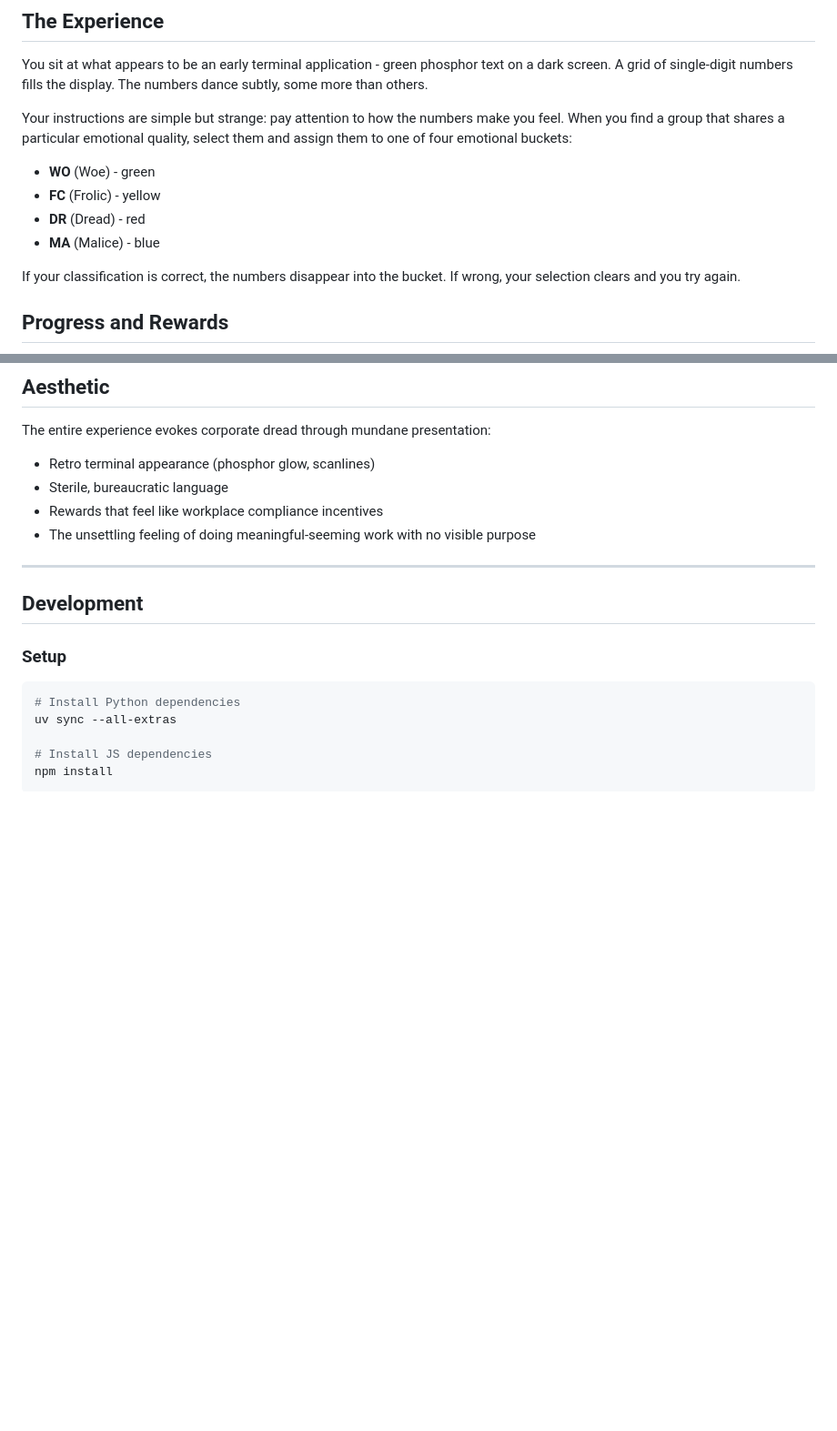
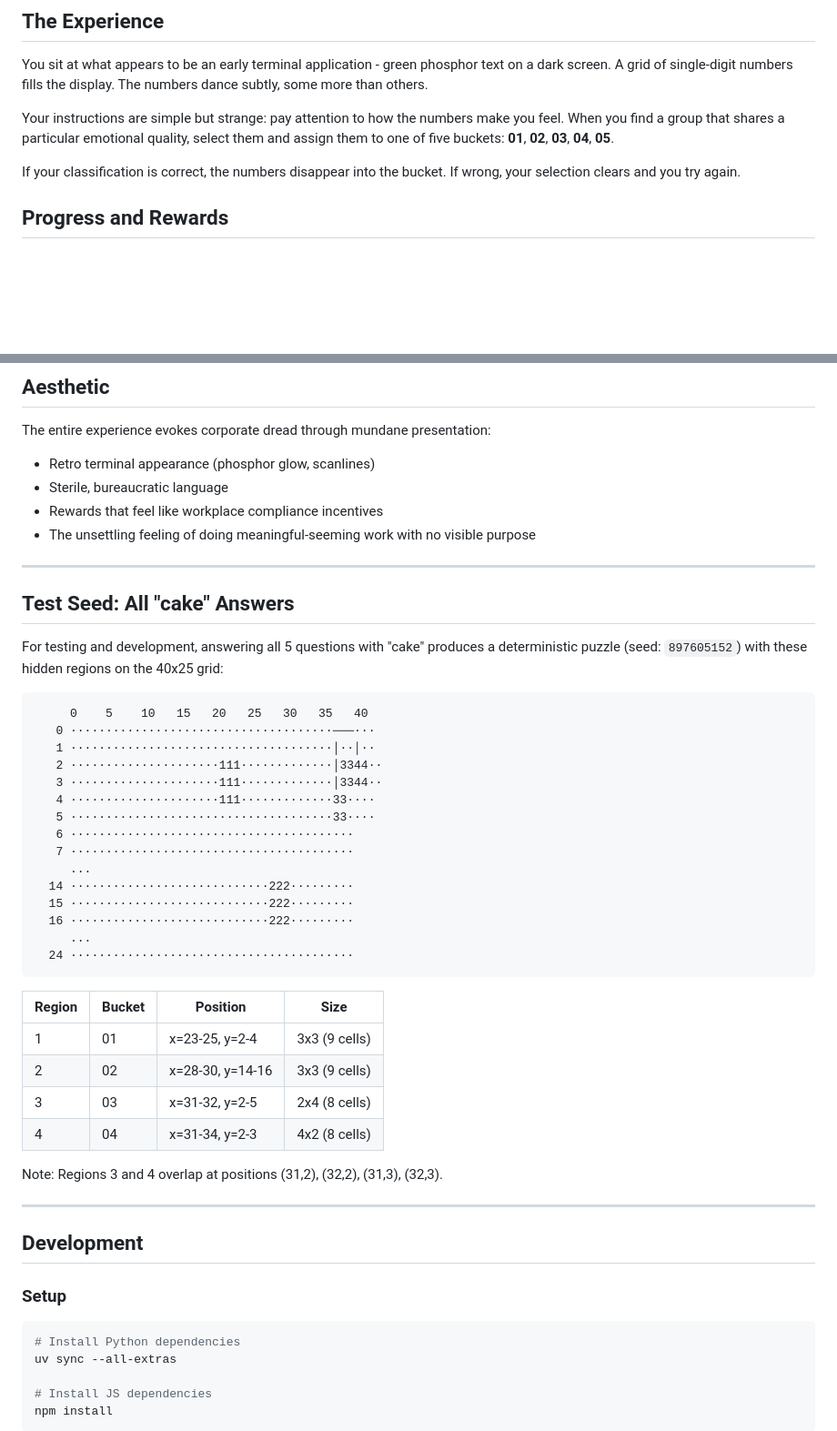
Before and after one commit to IzzyFuller/EmotionalNumbers, a Markdown page: README.md, 2 parts joined by grey strips. Shown at 91% size. Rendered like a GitHub page; blank space fills up the shorter version.

Commit message:
Add test seed documentation to README
- Document all-cake answers seed (897605152)
- Show region map with positions and sizes
- Update bucket names to 01-05
- Note overlapping regions 3 and 4

Co-Authored-By: Claude Opus 4.5 <noreply@anthropic.com>

````diff
--- a/README.md
+++ b/README.md
@@ -6,12 +6,7 @@ A game inspired by Macro Data Refinement from the show *Severance*.
 
 You sit at what appears to be an early terminal application - green phosphor text on a dark screen. A grid of single-digit numbers fills the display. The numbers dance subtly, some more than others.
 
-Your instructions are simple but strange: pay attention to how the numbers make you feel. When you find a group that shares a particular emotional quality, select them and assign them to one of four emotional buckets:
-
-- **WO** (Woe) - green
-- **FC** (Frolic) - yellow
-- **DR** (Dread) - red
-- **MA** (Malice) - blue
+Your instructions are simple but strange: pay attention to how the numbers make you feel. When you find a group that shares a particular emotional quality, select them and assign them to one of five buckets: **01**, **02**, **03**, **04**, **05**.
 
 If your classification is correct, the numbers disappear into the bucket. If wrong, your selection clears and you try again.
 
@@ -41,6 +36,39 @@ The entire experience evokes corporate dread through mundane presentation:
 - Sterile, bureaucratic language
 - Rewards that feel like workplace compliance incentives
 - The unsettling feeling of doing meaningful-seeming work with no visible purpose
+
+---
+
+## Test Seed: All "cake" Answers
+
+For testing and development, answering all 5 questions with "cake" produces a deterministic puzzle (seed: `897605152`) with these hidden regions on the 40x25 grid:
+
+```
+     0    5    10   15   20   25   30   35   40
+   0 ·····································───···
+   1 ·····································│··│··
+   2 ·····················111·············│3344··
+   3 ·····················111·············│3344··
+   4 ·····················111·············33····
+   5 ·····································33····
+   6 ········································
+   7 ········································
+     ...
+  14 ····························222·········
+  15 ····························222·········
+  16 ····························222·········
+     ...
+  24 ········································
+```
+
+| Region | Bucket | Position | Size |
+|--------|--------|----------|------|
+| 1 | 01 | x=23-25, y=2-4 | 3x3 (9 cells) |
+| 2 | 02 | x=28-30, y=14-16 | 3x3 (9 cells) |
+| 3 | 03 | x=31-32, y=2-5 | 2x4 (8 cells) |
+| 4 | 04 | x=31-34, y=2-3 | 4x2 (8 cells) |
+
+Note: Regions 3 and 4 overlap at positions (31,2), (32,2), (31,3), (32,3).
 
 ---
 
````
